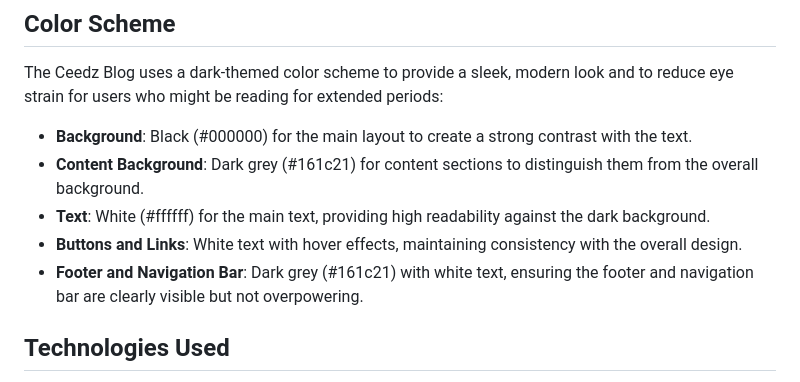
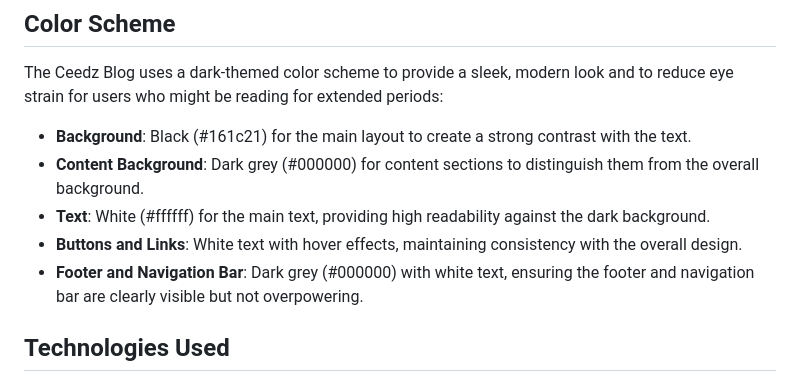
Before and after one commit to Odmarken/ceedz-pp4, a Markdown page: README.md, the part around the change. Rendered like a GitHub page.

```diff
--- a/README.md
+++ b/README.md
@@ -92,11 +92,11 @@ The main objective of this project is to provide a space for gamers to connect,
 
 The Ceedz Blog uses a dark-themed color scheme to provide a sleek, modern look and to reduce eye strain for users who might be reading for extended periods:
 
-- **Background**: Black (#000000) for the main layout to create a strong contrast with the text.
-- **Content Background**: Dark grey (#161c21) for content sections to distinguish them from the overall background.
+- **Background**: Black (#161c21) for the main layout to create a strong contrast with the text.
+- **Content Background**: Dark grey (#000000) for content sections to distinguish them from the overall background.
 - **Text**: White (#ffffff) for the main text, providing high readability against the dark background.
 - **Buttons and Links**: White text with hover effects, maintaining consistency with the overall design.
-- **Footer and Navigation Bar**: Dark grey (#161c21) with white text, ensuring the footer and navigation bar are clearly visible but not overpowering.
+- **Footer and Navigation Bar**: Dark grey (#000000) with white text, ensuring the footer and navigation bar are clearly visible but not overpowering.
 
 ## Technologies Used
 
```
